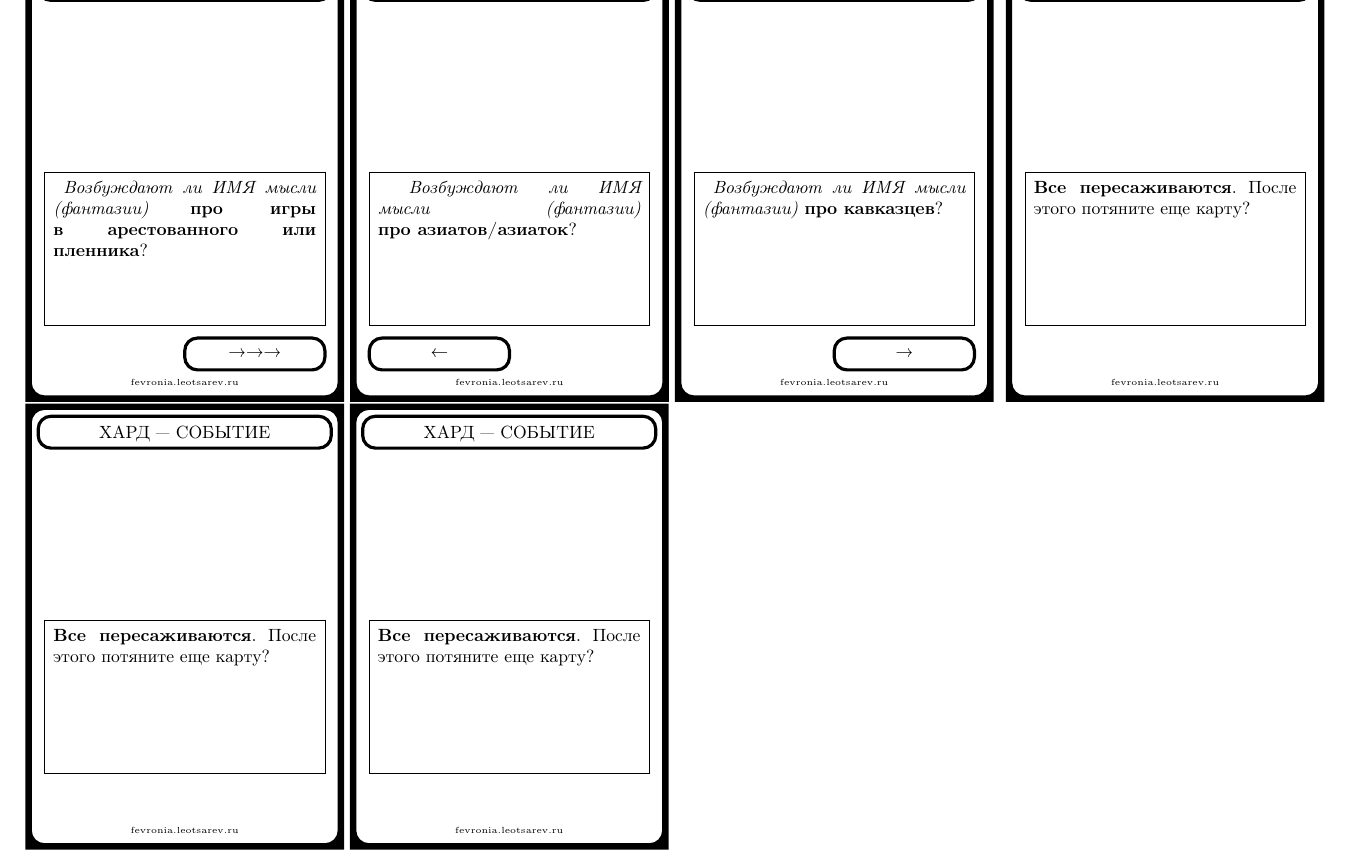
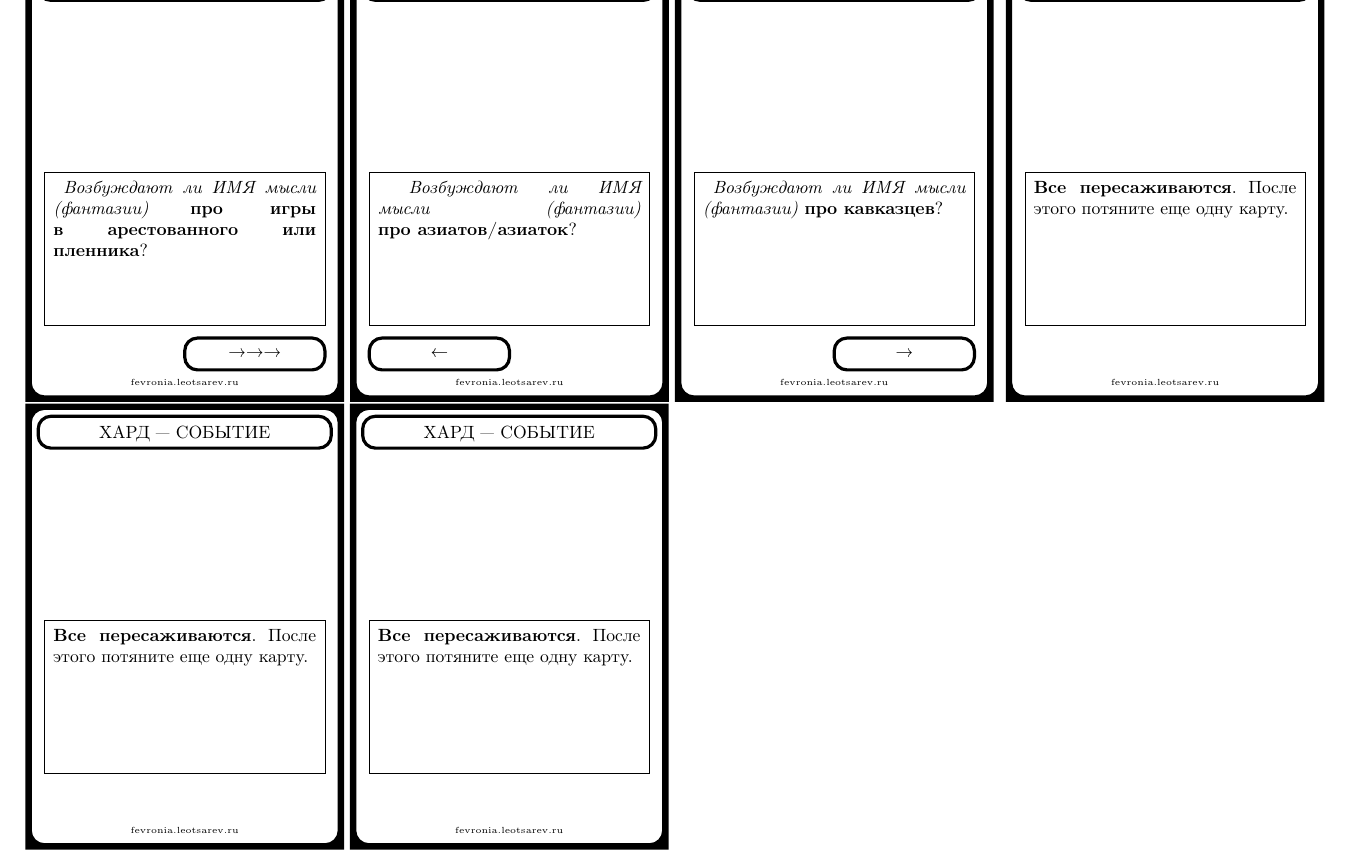
Before and after one commit to leotsarev/fevronia.leotsarev.ru, a LaTeX document (main.tex): part of page 18 of 18, cut so that both start at the same text. Compiled offline with pdfLaTeX.

Commit message:
убрал дебильный вопрос

```diff
--- a/main.tex
+++ b/main.tex
@@ -75,7 +75,7 @@
 \end{tcard}
 }
 \Repeat{3}{\begin{tcard}{spec}%
-    \cardtext{\textbf{Все пересаживаются}. После этого потяните еще карту?}%
+    \cardtext{\textbf{Все пересаживаются}. После этого потяните еще одну карту.}%
 \end{tcard}
 }
 
```
